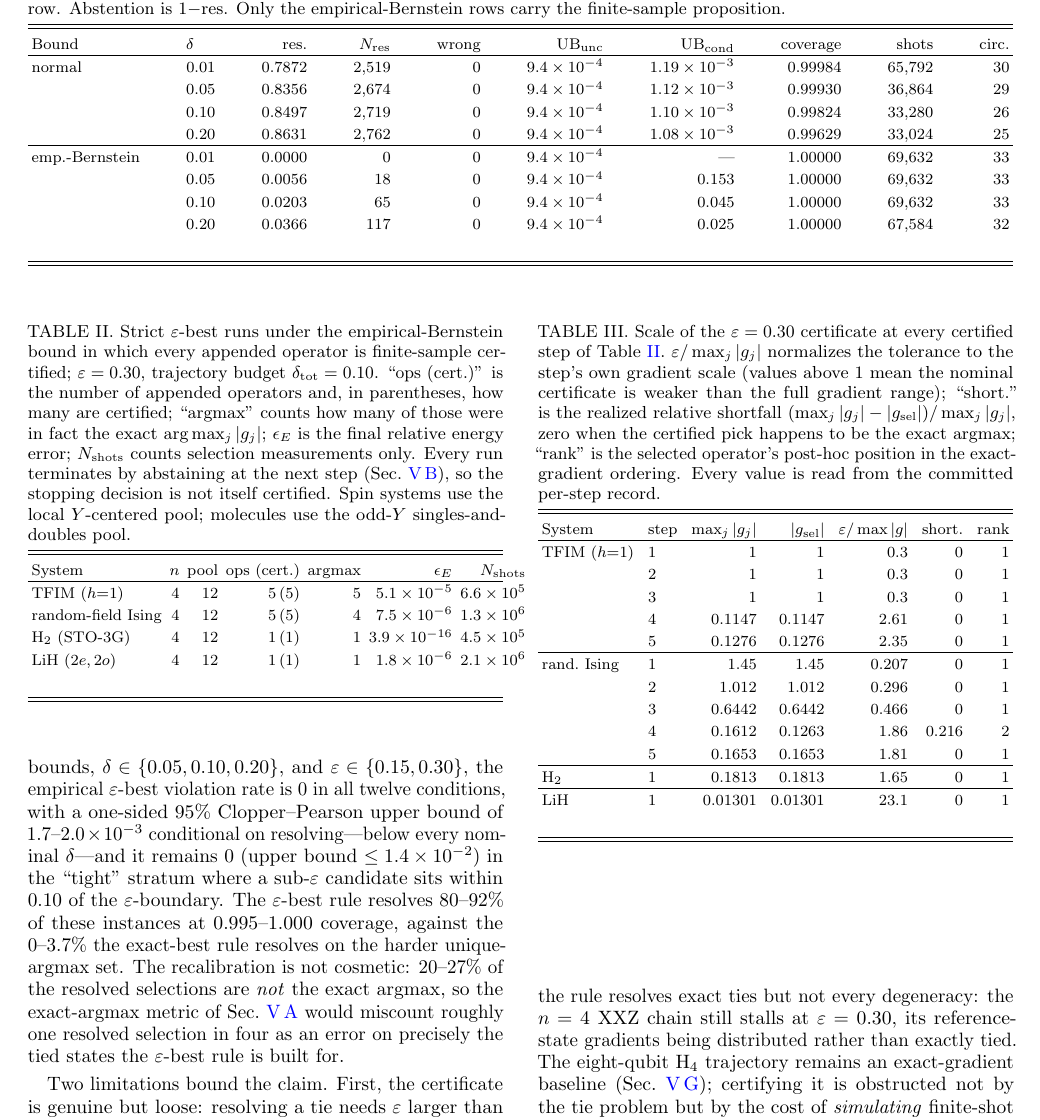
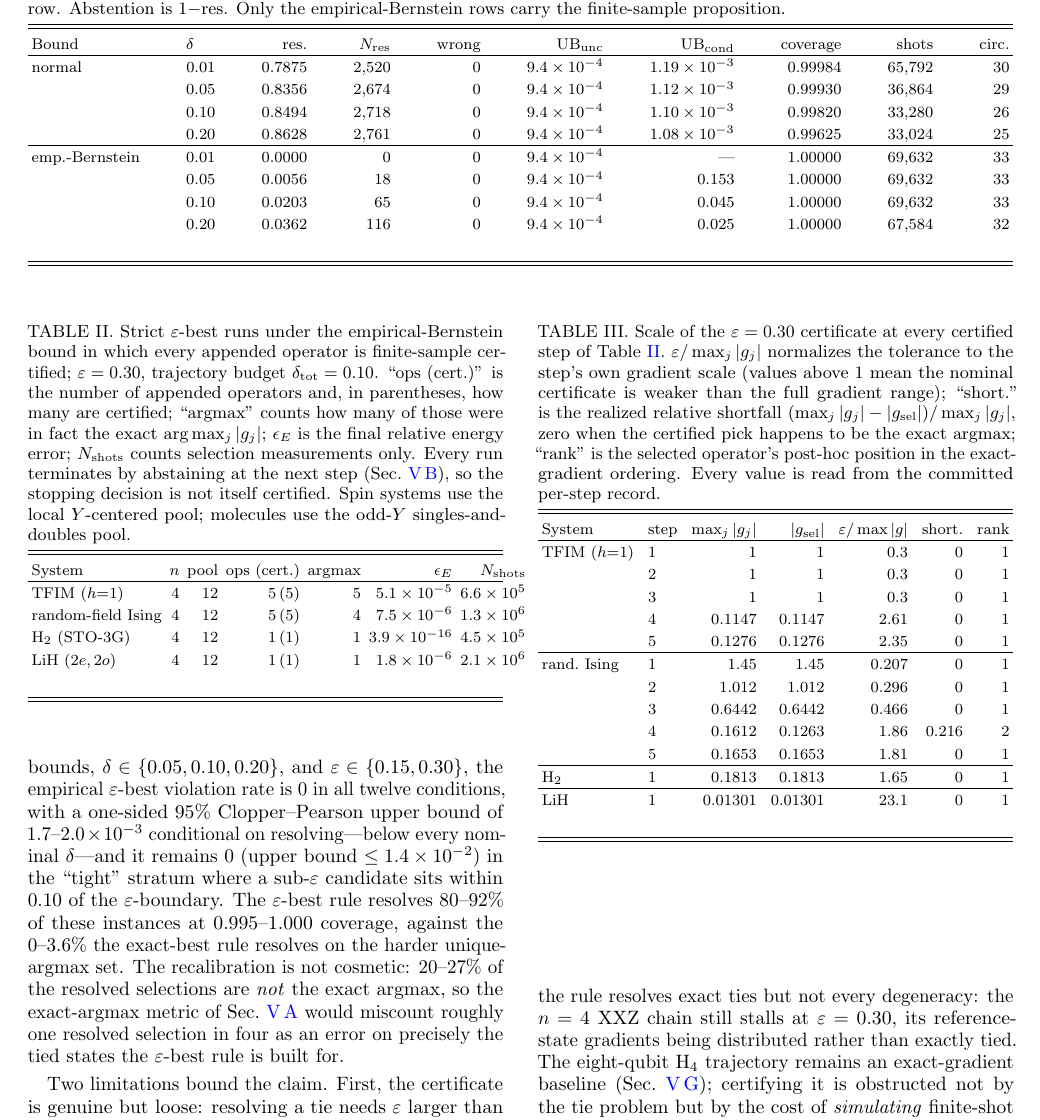
Before and after one commit to gutama/clifford_qc, a LaTeX paper (paper/manuscript.tex, which reads paper/tables/calibration.tex): part of page 8 of 20, cut so that both start at the same text. Compiled offline with pdfLaTeX.

Commit message:
Regenerate calibration with the current code and sync the prose to it
The 25,600-selection calibration rerun reproduces the committed result to
within RNG/optimizer noise (normal resolution 0.7875-0.8628 vs 0.7872-0.8631,
empirical-Bernstein 0-3.63% vs 0-3.66%), and the zero-error count is unchanged
in all eight conditions. Table I and the surrounding prose now read from the
regenerated record.

Co-Authored-By: Claude Opus 5 <noreply@anthropic.com>
Claude-Session: https://claude.ai/code/session_013c8g6JggkHLFwgzB9DfZsb

```diff
--- a/paper/manuscript.tex
+++ b/paper/manuscript.tex
@@ -289,7 +289,7 @@ System & step & $\max_j|g_j|$ & $|g_{\rm sel}|$ & $\varepsilon/\max|g|$ & short.
 \end{ruledtabular}
 \end{table}
 
-We recalibrate wrong selection under the $\varepsilon$-best definition of correctness, $|g_{\rm sel}|\ge\max_k|g_k|-\varepsilon$, the quantity Corollary~\ref{cor:epsbest} bounds. It differs from the exact-argmax criterion of Sec.~\ref{sec:res-calib}: on a tied instance an $\varepsilon$-best selection is correct even when it is not the unique argmax. Over $32$ instances built for this regime---symmetric (exact-tie) reference states, displaced generic states, and actual exact-ADAPT trajectory states---each with $60$ seeds, across both bounds, $\delta\in\{0.05,0.10,0.20\}$, and $\varepsilon\in\{0.15,0.30\}$, the empirical $\varepsilon$-best violation rate is $0$ in all twelve conditions, with a one-sided $95\%$ Clopper--Pearson upper bound of $1.7$--$2.0\times10^{-3}$ conditional on resolving---below every nominal $\delta$---and it remains $0$ (upper bound $\le1.4\times10^{-2}$) in the ``tight'' stratum where a sub-$\varepsilon$ candidate sits within $0.10$ of the $\varepsilon$-boundary. The $\varepsilon$-best rule resolves $80$--$92\%$ of these instances at $0.995$--$1.000$ coverage, against the $0$--$3.7\%$ the exact-best rule resolves on the harder unique-argmax set. The recalibration is not cosmetic: $20$--$27\%$ of the resolved selections are \emph{not} the exact argmax, so the exact-argmax metric of Sec.~\ref{sec:res-calib} would miscount roughly one resolved selection in four as an error on precisely the tied states the $\varepsilon$-best rule is built for.
+We recalibrate wrong selection under the $\varepsilon$-best definition of correctness, $|g_{\rm sel}|\ge\max_k|g_k|-\varepsilon$, the quantity Corollary~\ref{cor:epsbest} bounds. It differs from the exact-argmax criterion of Sec.~\ref{sec:res-calib}: on a tied instance an $\varepsilon$-best selection is correct even when it is not the unique argmax. Over $32$ instances built for this regime---symmetric (exact-tie) reference states, displaced generic states, and actual exact-ADAPT trajectory states---each with $60$ seeds, across both bounds, $\delta\in\{0.05,0.10,0.20\}$, and $\varepsilon\in\{0.15,0.30\}$, the empirical $\varepsilon$-best violation rate is $0$ in all twelve conditions, with a one-sided $95\%$ Clopper--Pearson upper bound of $1.7$--$2.0\times10^{-3}$ conditional on resolving---below every nominal $\delta$---and it remains $0$ (upper bound $\le1.4\times10^{-2}$) in the ``tight'' stratum where a sub-$\varepsilon$ candidate sits within $0.10$ of the $\varepsilon$-boundary. The $\varepsilon$-best rule resolves $80$--$92\%$ of these instances at $0.995$--$1.000$ coverage, against the $0$--$3.6\%$ the exact-best rule resolves on the harder unique-argmax set. The recalibration is not cosmetic: $20$--$27\%$ of the resolved selections are \emph{not} the exact argmax, so the exact-argmax metric of Sec.~\ref{sec:res-calib} would miscount roughly one resolved selection in four as an error on precisely the tied states the $\varepsilon$-best rule is built for.
 
 Two limitations bound the claim. First, the certificate is genuine but loose: resolving a tie needs $\varepsilon$ larger than about twice the confidence radius, so the conservative empirical-Bernstein radius requires $\varepsilon\gtrsim0.15$ here, and the guarantee is ``within $\varepsilon$ of optimal,'' not ``optimal.'' Second, the rule resolves exact ties but not every degeneracy: the $n=4$ XXZ chain still stalls at $\varepsilon=0.30$, its reference-state gradients being distributed rather than exactly tied. The eight-qubit H$_4$ trajectory remains an exact-gradient baseline (Sec.~\ref{sec:res-chem}); certifying it is obstructed not by the tie problem but by the cost of \emph{simulating} finite-shot grouped measurement over $160$ candidates on a growing $n=8$ state---a property of the reference simulator, not of the method.
 
--- a/paper/tables/calibration.tex
+++ b/paper/tables/calibration.tex
@@ -1,9 +1,9 @@
-normal & 0.01 & 0.7872 & 2{,}519 & 0 & $9.4\times10^{-4}$ & $1.19\times10^{-3}$ & 0.99984 & 65{,}792 & 30\\
+normal & 0.01 & 0.7875 & 2{,}520 & 0 & $9.4\times10^{-4}$ & $1.19\times10^{-3}$ & 0.99984 & 65{,}792 & 30\\
  & 0.05 & 0.8356 & 2{,}674 & 0 & $9.4\times10^{-4}$ & $1.12\times10^{-3}$ & 0.99930 & 36{,}864 & 29\\
- & 0.10 & 0.8497 & 2{,}719 & 0 & $9.4\times10^{-4}$ & $1.10\times10^{-3}$ & 0.99824 & 33{,}280 & 26\\
- & 0.20 & 0.8631 & 2{,}762 & 0 & $9.4\times10^{-4}$ & $1.08\times10^{-3}$ & 0.99629 & 33{,}024 & 25\\
+ & 0.10 & 0.8494 & 2{,}718 & 0 & $9.4\times10^{-4}$ & $1.10\times10^{-3}$ & 0.99820 & 33{,}280 & 26\\
+ & 0.20 & 0.8628 & 2{,}761 & 0 & $9.4\times10^{-4}$ & $1.08\times10^{-3}$ & 0.99625 & 33{,}024 & 25\\
 \colrule
 emp.-Bernstein & 0.01 & 0.0000 & 0 & 0 & $9.4\times10^{-4}$ & --- & 1.00000 & 69{,}632 & 33\\
  & 0.05 & 0.0056 & 18 & 0 & $9.4\times10^{-4}$ & $0.153$ & 1.00000 & 69{,}632 & 33\\
  & 0.10 & 0.0203 & 65 & 0 & $9.4\times10^{-4}$ & $0.045$ & 1.00000 & 69{,}632 & 33\\
- & 0.20 & 0.0366 & 117 & 0 & $9.4\times10^{-4}$ & $0.025$ & 1.00000 & 67{,}584 & 32\\
+ & 0.20 & 0.0362 & 116 & 0 & $9.4\times10^{-4}$ & $0.025$ & 1.00000 & 67{,}584 & 32\\
```
Also changed, not shown: paper/paper_assets/allocation.pdf, paper/paper_assets/calibration.pdf, paper/paper_assets/chemistry.pdf, paper/paper_assets/grouping.pdf, paper/paper_assets/selection_quality.pdf, paper/manuscript.tex (10 more changed lines).
